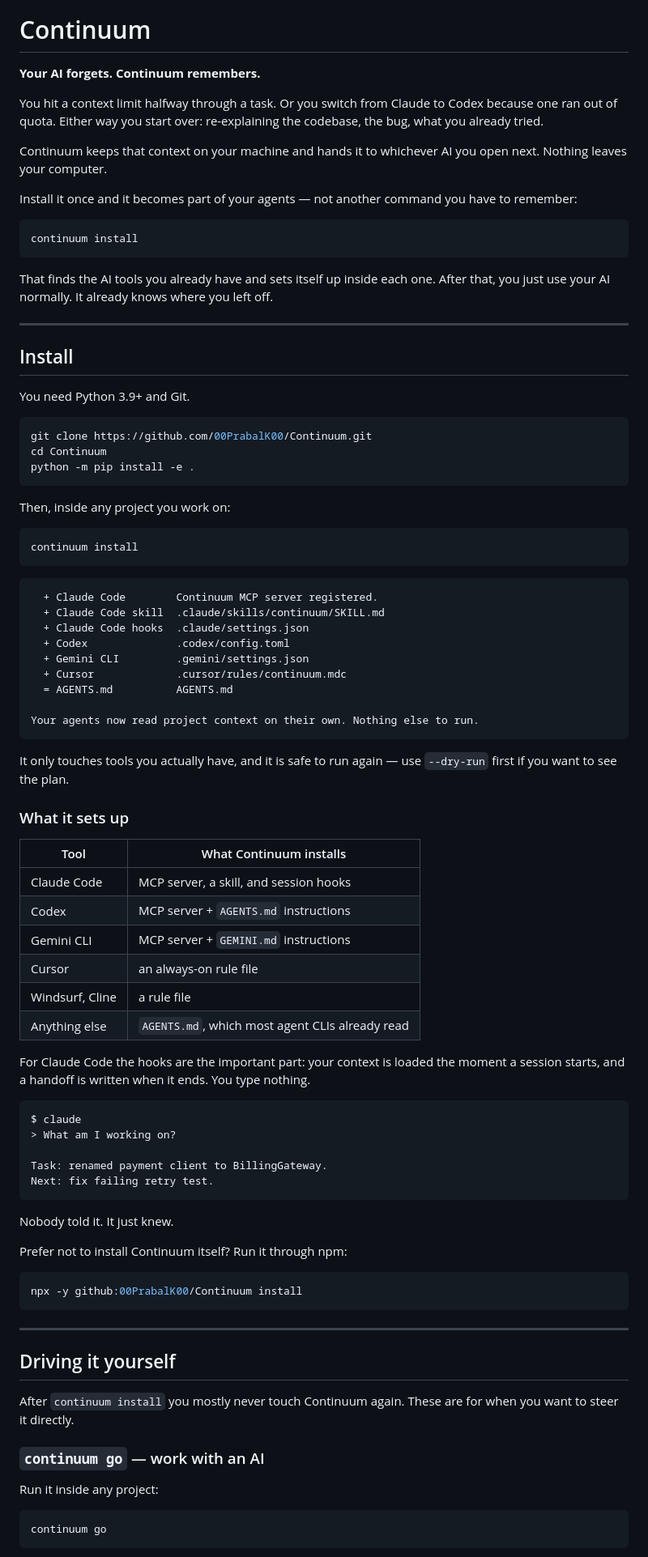
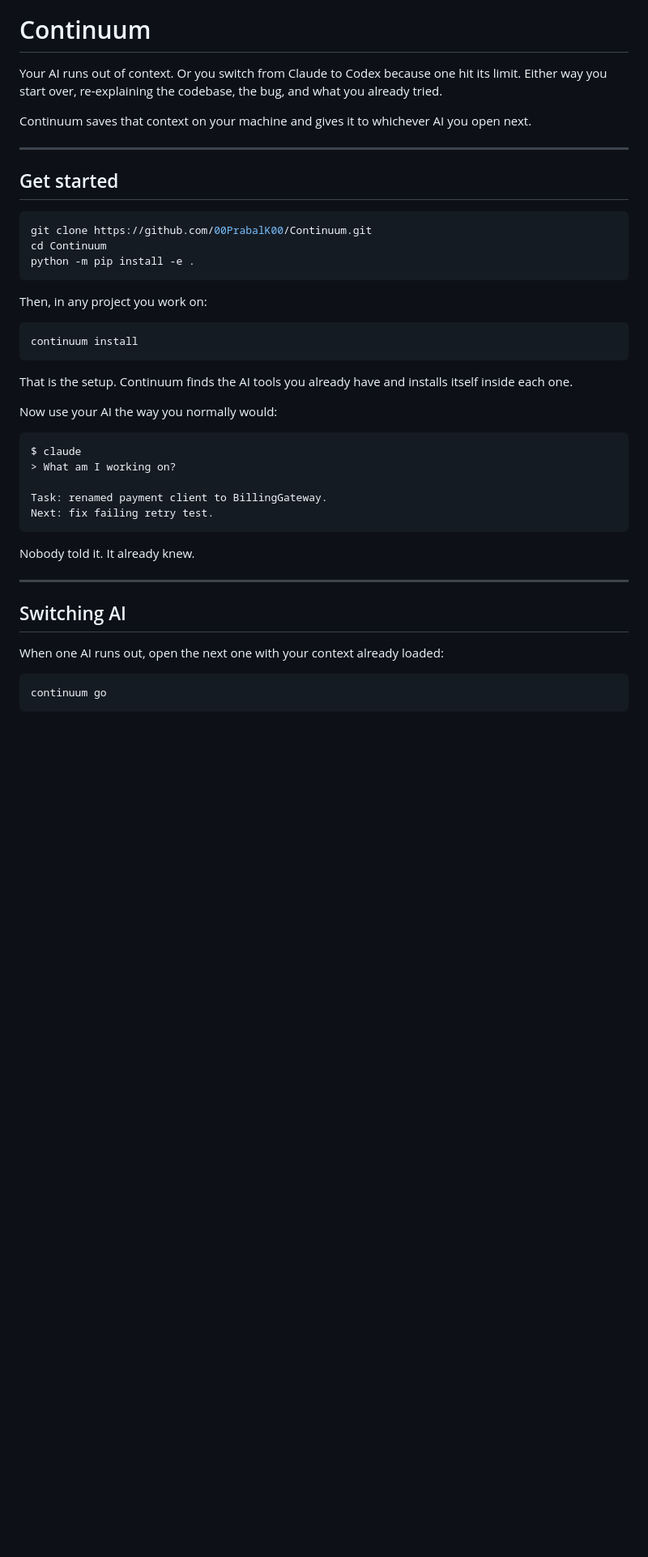
Before and after one commit to 00PrabalK00/Continuum, a Markdown page: README.md, the part around one of its changes. Shown at 81% size. GitHub-like rendering; blank space fills up the shorter version.

````diff
--- a/README.md
+++ b/README.md
@@ -4,30 +4,16 @@
 
 # Continuum
 
-**Your AI forgets. Continuum remembers.**
+Your AI runs out of context. Or you switch from Claude to Codex because one hit
+its limit. Either way you start over, re-explaining the codebase, the bug, and
+what you already tried.
 
-You hit a context limit halfway through a task. Or you switch from Claude to
-Codex because one ran out of quota. Either way you start over: re-explaining the
-codebase, the bug, what you already tried.
-
-Continuum keeps that context on your machine and hands it to whichever AI you
-open next. Nothing leaves your computer.
-
-Install it once and it becomes part of your agents — not another command you
-have to remember:
-
-```bash
-continuum install
-```
-
-That finds the AI tools you already have and sets itself up inside each one.
-After that, you just use your AI normally. It already knows where you left off.
+Continuum saves that context on your machine and gives it to whichever AI you
+open next.
 
 ---
 
-## Install
-
-You need Python 3.9+ and Git.
+## Get started
 
 ```bash
 git clone https://github.com/00PrabalK00/Continuum.git
@@ -35,41 +21,16 @@ cd Continuum
 python -m pip install -e .
 ```
 
-Then, inside any project you work on:
+Then, in any project you work on:
 
 ```bash
 continuum install
 ```
 
-```
-  + Claude Code        Continuum MCP server registered.
-  + Claude Code skill  .claude/skills/continuum/SKILL.md
-  + Claude Code hooks  .claude/settings.json
-  + Codex              .codex/config.toml
-  + Gemini CLI         .gemini/settings.json
-  + Cursor             .cursor/rules/continuum.mdc
-  = AGENTS.md          AGENTS.md
+That is the setup. Continuum finds the AI tools you already have and installs
+itself inside each one.
 
-Your agents now read project context on their own. Nothing else to run.
-```
-
-It only touches tools you actually have, and it is safe to run again — use
-`--dry-run` first if you want to see the plan.
-
-### What it sets up
-
-| Tool | What Continuum installs |
-| --- | --- |
-| Claude Code | MCP server, a skill, and session hooks |
-| Codex | MCP server + `AGENTS.md` instructions |
-| Gemini CLI | MCP server + `GEMINI.md` instructions |
-| Cursor | an always-on rule file |
-| Windsurf, Cline | a rule file |
-| Anything else | `AGENTS.md`, which most agent CLIs already read |
-
-For Claude Code the hooks are the important part: your context is loaded the
-moment a session starts, and a handoff is written when it ends. You type
-nothing.
+Now use your AI the way you normally would:
 
 ```
 $ claude
@@ -79,24 +40,13 @@ Task: renamed payment client to BillingGateway.
 Next: fix failing retry test.
 ```
 
-Nobody told it. It just knew.
-
-Prefer not to install Continuum itself? Run it through npm:
-
-```bash
-npx -y github:00PrabalK00/Continuum install
-```
+Nobody told it. It already knew.
 
 ---
 
-## Driving it yourself
+## Switching AI
 
-After `continuum install` you mostly never touch Continuum again. These are for
-when you want to steer it directly.
-
-### `continuum go` — work with an AI
-
-Run it inside any project:
+When one AI runs out, open the next one with your context already loaded:
 
 ```bash
 continuum go
````
Also changed, not shown: other parts of README.md (+81 -148 lines), docs/benchmarks.md (added, +117 -0 lines).
